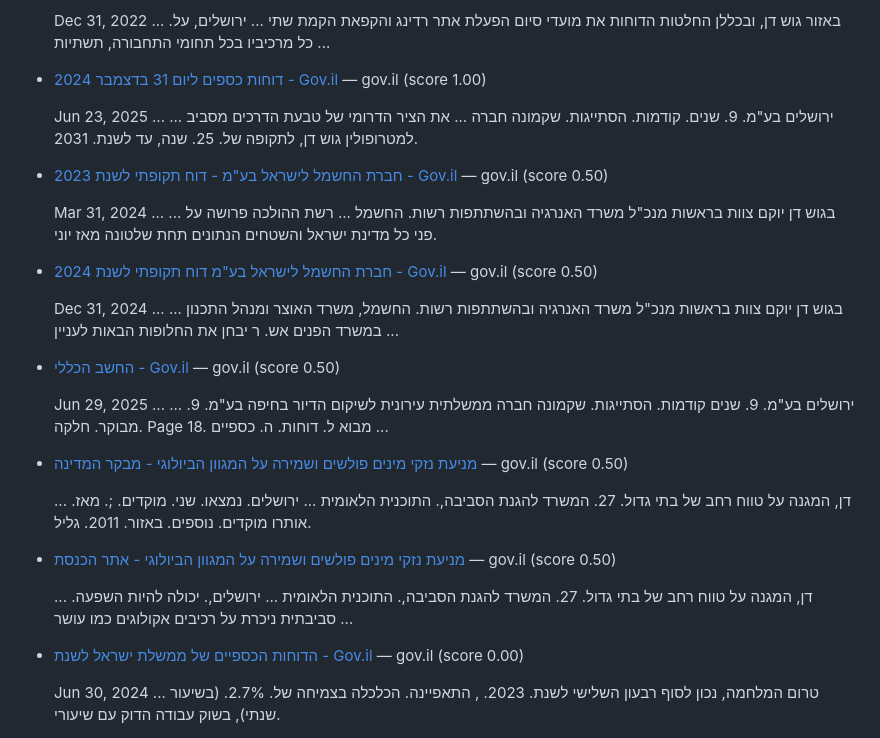
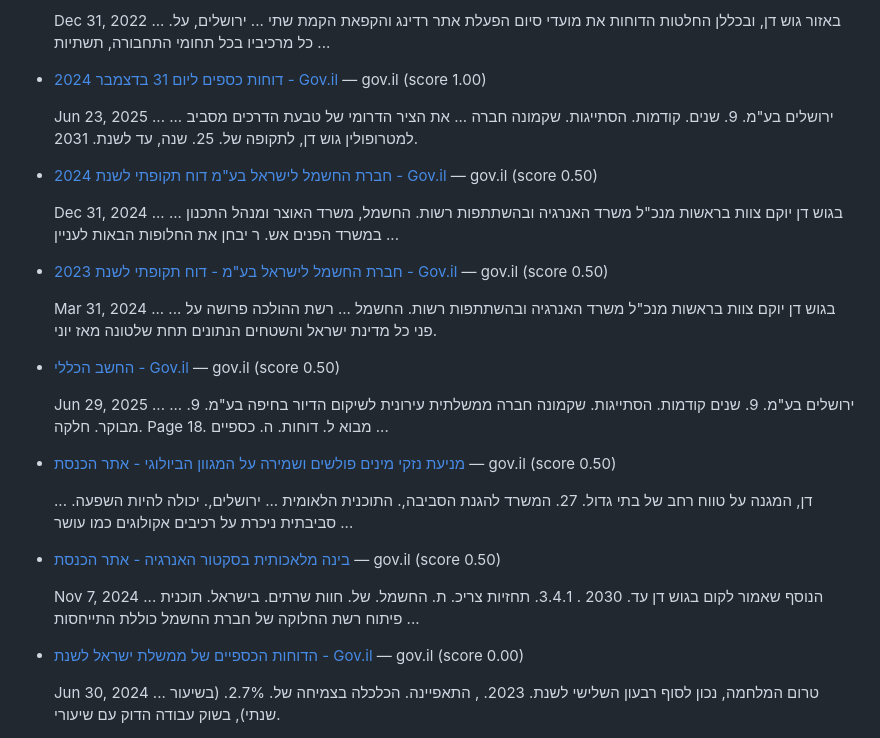
Before and after one commit to idanpeled1/job_hunter_app, a Markdown page: daily_jobs.md, the part around the change. Drawn GitHub-style.

Commit message:
Update daily jobs digest

```diff
--- a/daily_jobs.md
+++ b/daily_jobs.md
@@ -16,26 +16,26 @@
 
   Jun 23, 2025 ... ... ירושלים בע"מ. 9. שנים. קודמות. הסתייגות. שקמונה חברה ... את הציר הדרומי של טבעת הדרכים מסביב למטרופולין גוש דן, לתקופה של. 25. שנה, עד לשנת. 2031.
 
+* [חברת החשמל לישראל בע"מ דוח תקופתי לשנת 2024 - Gov.il](https://www.gov.il/BlobFolder/dynamiccollectorresultitem/israelelectric_financial_report_2024_year/he/companies_data_and_reports_israelelectric_financial_report_2024_year.pdf) — gov.il (score 0.50)
+
+  Dec 31, 2024 ... ... בגוש דן יוקם צוות בראשות מנכ"ל משרד האנרגיה ובהשתתפות רשות. החשמל, משרד האוצר ומנהל התכנון במשרד הפנים אש. ר יבחן את החלופות הבאות לעניין ...
+
 * [חברת החשמל לישראל בע"מ - דוח תקופתי לשנת 2023 - Gov.il](https://www.gov.il/BlobFolder/dynamiccollectorresultitem/israelelectric_financial_report_2023_year/he/companies-reports_israelelectric_financial_report_2023_year.pdf) — gov.il (score 0.50)
 
   Mar 31, 2024 ... ... בגוש דן יוקם צוות בראשות מנכ"ל משרד האנרגיה ובהשתתפות רשות. החשמל ... רשת ההולכה פרושה על פני כל מדינת ישראל והשטחים הנתונים תחת שלטונה מאז יוני.
-
-* [חברת החשמל לישראל בע"מ דוח תקופתי לשנת 2024 - Gov.il](https://www.gov.il/BlobFolder/dynamiccollectorresultitem/israelelectric_financial_report_2024_year/he/companies_data_and_reports_israelelectric_financial_report_2024_year.pdf) — gov.il (score 0.50)
-
-  Dec 31, 2024 ... ... בגוש דן יוקם צוות בראשות מנכ"ל משרד האנרגיה ובהשתתפות רשות. החשמל, משרד האוצר ומנהל התכנון במשרד הפנים אש. ר יבחן את החלופות הבאות לעניין ...
 
 * [החשב הכללי - Gov.il](https://www.gov.il/BlobFolder/reports/financial-reports-2024-main/he/financial-reports_financial-reports-2024-UnAccessibleFile.pdf) — gov.il (score 0.50)
 
   Jun 29, 2025 ... ... ירושלים בע"מ. 9. שנים קודמות. הסתייגות. שקמונה חברה ממשלתית עירונית לשיקום הדיור בחיפה בע"מ. 9. מבוקר. חלקה. Page 18. מבוא ל. דוחות. ה. כספיים ...
 
-* [מניעת נזקי מינים פולשים ושמירה על המגוון הביולוגי - מבקר המדינה](https://library.mevaker.gov.il/sites/DigitalLibrary/Documents/2022/2022.5/2022.5-211-Migvan-Biology.pdf) — gov.il (score 0.50)
-
-  ... דן, המגנה על טווח רחב של בתי גדול. 27. המשרד להגנת הסביבה,. התוכנית הלאומית ... ירושלים. נמצאו. שני. מוקדים. ;. מאז. אותרו מוקדים. נוספים. באזור. 2011. גליל.
-
 * [מניעת נזקי מינים פולשים ושמירה על המגוון הביולוגי - אתר הכנסת](https://fs.knesset.gov.il/24/Committees/24_cs_bg_625911.pdf) — gov.il (score 0.50)
 
   ... דן, המגנה על טווח רחב של בתי גדול. 27. המשרד להגנת הסביבה,. התוכנית הלאומית ... ירושלים,. יכולה להיות השפעה. סביבתית ניכרת על רכיבים אקולוגים כמו עושר ...
 
+* [בינה מלאכותית בסקטור האנרגיה - אתר הכנסת](https://fs.knesset.gov.il/globaldocs/MMM/184dd353-1b7b-ef11-8160-005056aac6c3/2_184dd353-1b7b-ef11-8160-005056aac6c3_11_20691.pdf) — gov.il (score 0.50)
+
+  Nov 7, 2024 ... הנוסף שאמור לקום בגוש דן עד. 2030 . 3.4.1. תחזיות צריכ. ת. החשמל. של. חוות שרתים. בישראל. תוכנית פיתוח רשת החלוקה של חברת החשמל כוללת התייחסות ...
+
 * [הדוחות הכספיים של ממשלת ישראל לשנת - Gov.il](https://www.gov.il/BlobFolder/dynamiccollectorresultitem/financial-reports-2023/he/financial-reports_financial-reports-2023-UnAccessibleFile.pdf) — gov.il (score 0.00)
 
   Jun 30, 2024 ... טרום המלחמה, נכון לסוף רבעון השלישי לשנת. 2023. , התאפיינה. הכלכלה בצמיחה של. 2.7%. (בשיעור שנתי), בשוק עבודה הדוק עם שיעורי.
```
